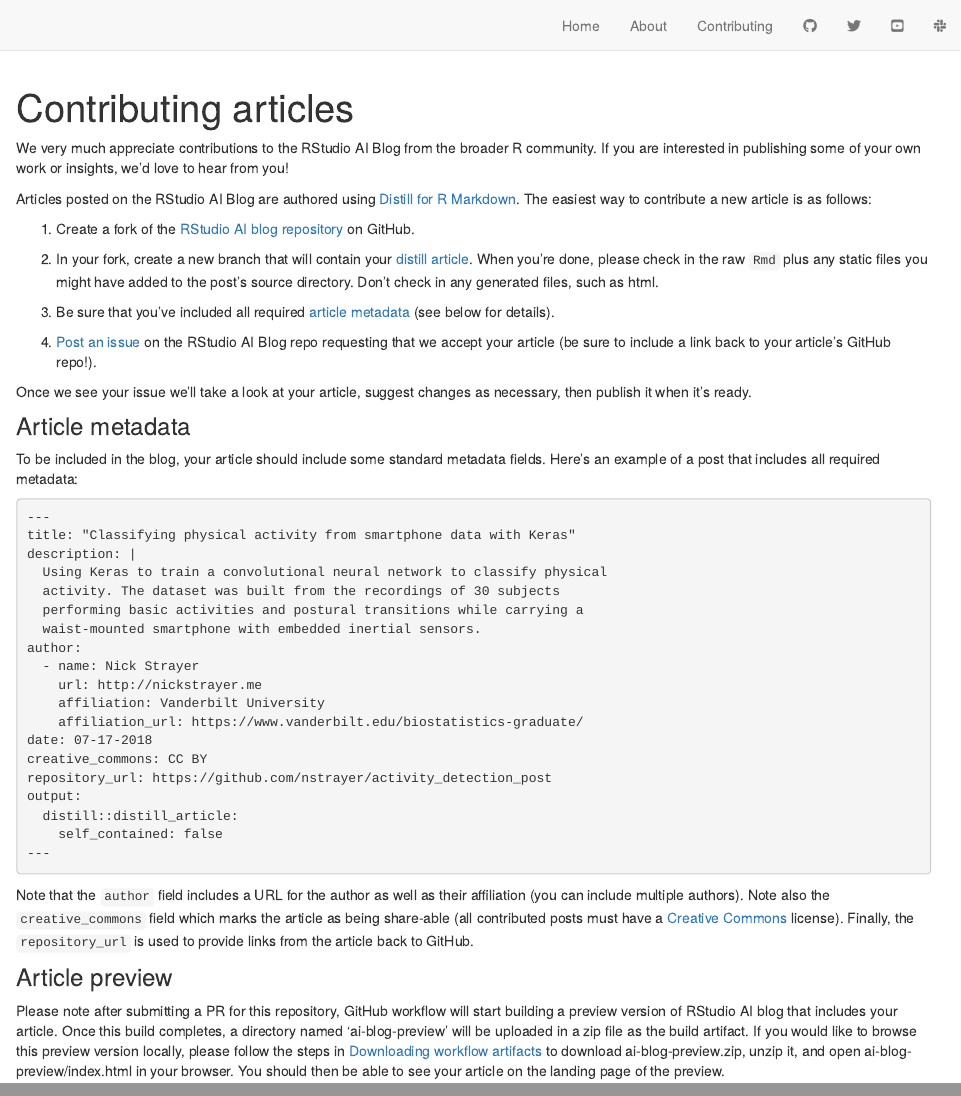
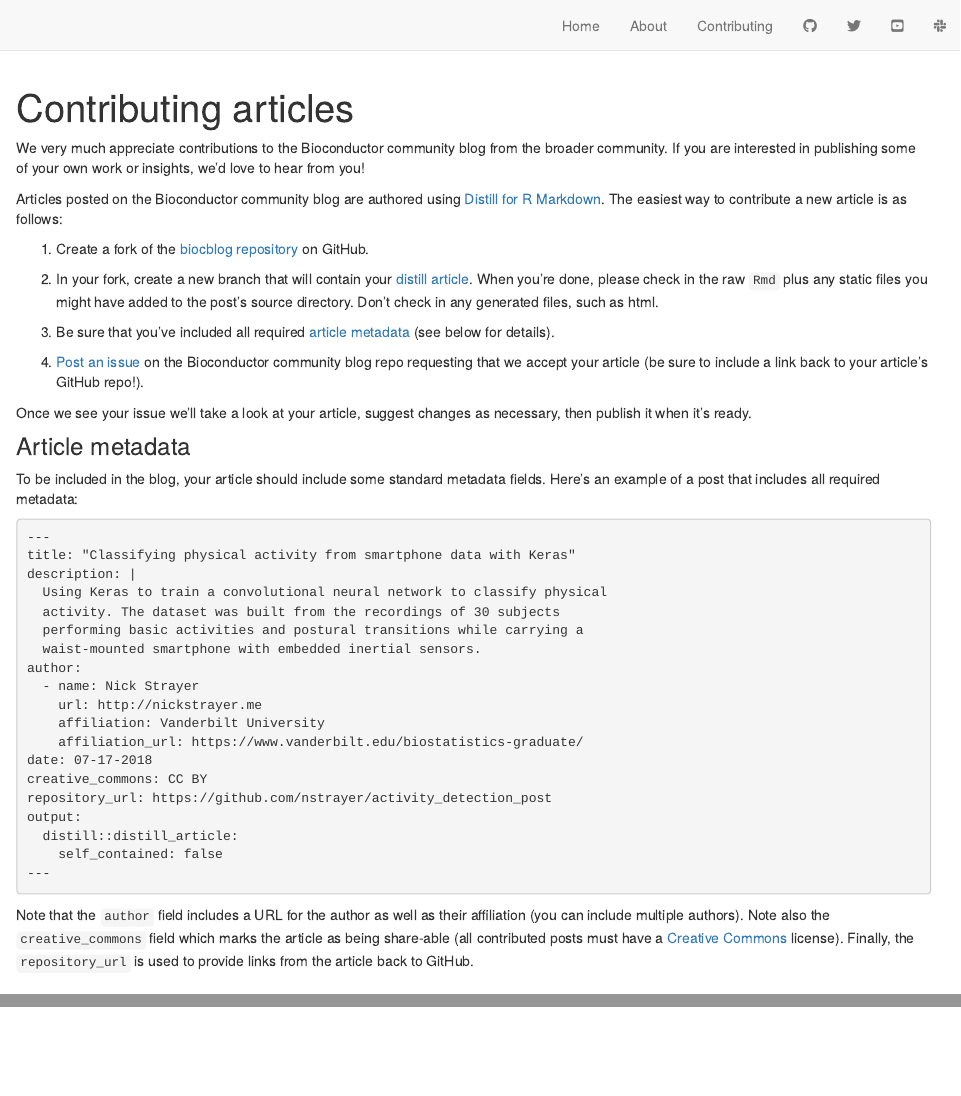
Before and after one commit to Bioconductor/biocblog, an R Markdown document (contributing.Rmd): the page in a window 1100 px wide, from its top, and a second part further down, joined at a grey line. Rendered offline with R 4.5, knitr and Pandoc, with nearby package versions; drawn as R Markdown's standard HTML page in place of the format the file asks for.

Commit message:
Replace rstudio/ai-blog to kozo2/biocblog

````diff
--- a/contributing.Rmd
+++ b/contributing.Rmd
@@ -9,27 +9,23 @@
 knitr::opts_chunk$set(echo = FALSE)
 ```
 
-We very much appreciate contributions to the RStudio AI Blog from the
-broader R community. If you are interested in publishing some of your
-own work or insights, we'd love to hear from you!
+We very much appreciate contributions to the Bioconductor community blog from the broader community.
+If you are interested in publishing some of your own work or insights, we'd love to hear from you!
 
-Articles posted on the RStudio AI Blog are authored using [Distill for R
-Markdown](https://rstudio.github.io/distill). The easiest way to
-contribute a new article is as follows:
+Articles posted on the Bioconductor community blog are authored using
+[Distill for R Markdown](https://rstudio.github.io/distill).
+The easiest way to contribute a new article is as follows:
 
-1.  Create a fork of the [RStudio AI blog
-    repository](https://github.com/rstudio/ai-blog) on GitHub.
+1.  Create a fork of the [biocblog repository](https://github.com/kozo2/biocblog) on GitHub.
 
-2.  In your fork, create a new branch that will contain your [distill
-    article](https://rstudio.github.io/distill). When you're done,
-    please check in the raw `Rmd` plus any static files you might have added to the
-    post's source directory. Don't check in any generated files, such as html.
+2.  In your fork, create a new branch that will contain your [distill article](https://rstudio.github.io/distill).
+    When you're done, please check in the raw `Rmd` plus any static files you might have added to the post's source directory.
+    Don't check in any generated files, such as html.
 
-3.  Be sure that you've included all required [article metadata] (see
-    below for details).
+3.  Be sure that you've included all required [article metadata] (see below for details).
 
-4.  [Post an issue](https://github.com/rstudio/ai-blog/issues) on the
-    RStudio AI Blog repo requesting that we accept your article (be sure
+4.  [Post an issue](https://github.com/kozo2/biocblog/issues)
+    on the Bioconductor community blog repo requesting that we accept your article (be sure
     to include a link back to your article's GitHub repo!).
 
 Once we see your issue we'll take a look at your article, suggest
@@ -70,15 +66,3 @@
 Commons](https://creativecommons.org/) license). Finally, the
 `repository_url` is used to provide links from the article back to
 GitHub.
-
-### Article preview
-
-Please note after submitting a PR for this repository, GitHub workflow will
-start building a preview version of RStudio AI blog that includes your article.
-Once this build completes, a directory named 'ai-blog-preview' will be uploaded
-in a zip file as the build artifact. If you would like to browse this preview
-version locally, please follow the steps in
-[Downloading workflow artifacts](https://docs.github.com/en/actions/managing-workflow-runs/downloading-workflow-artifacts)
-to download ai-blog-preview.zip, unzip it, and open ai-blog-preview/index.html
-in your browser. You should then be able to see your article on the landing page
-of the preview.
````
Also changed, not shown: docs/search.json, 1 other file.
